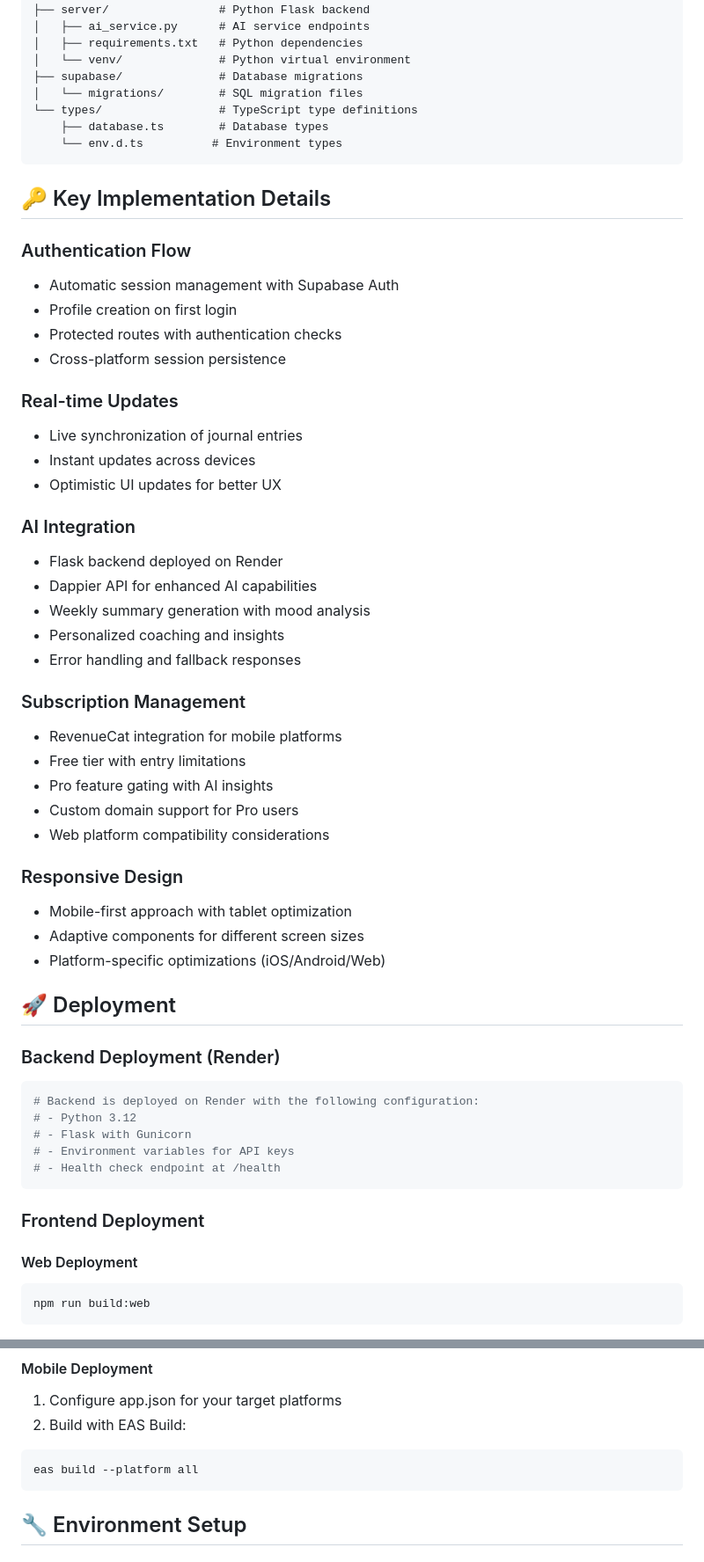
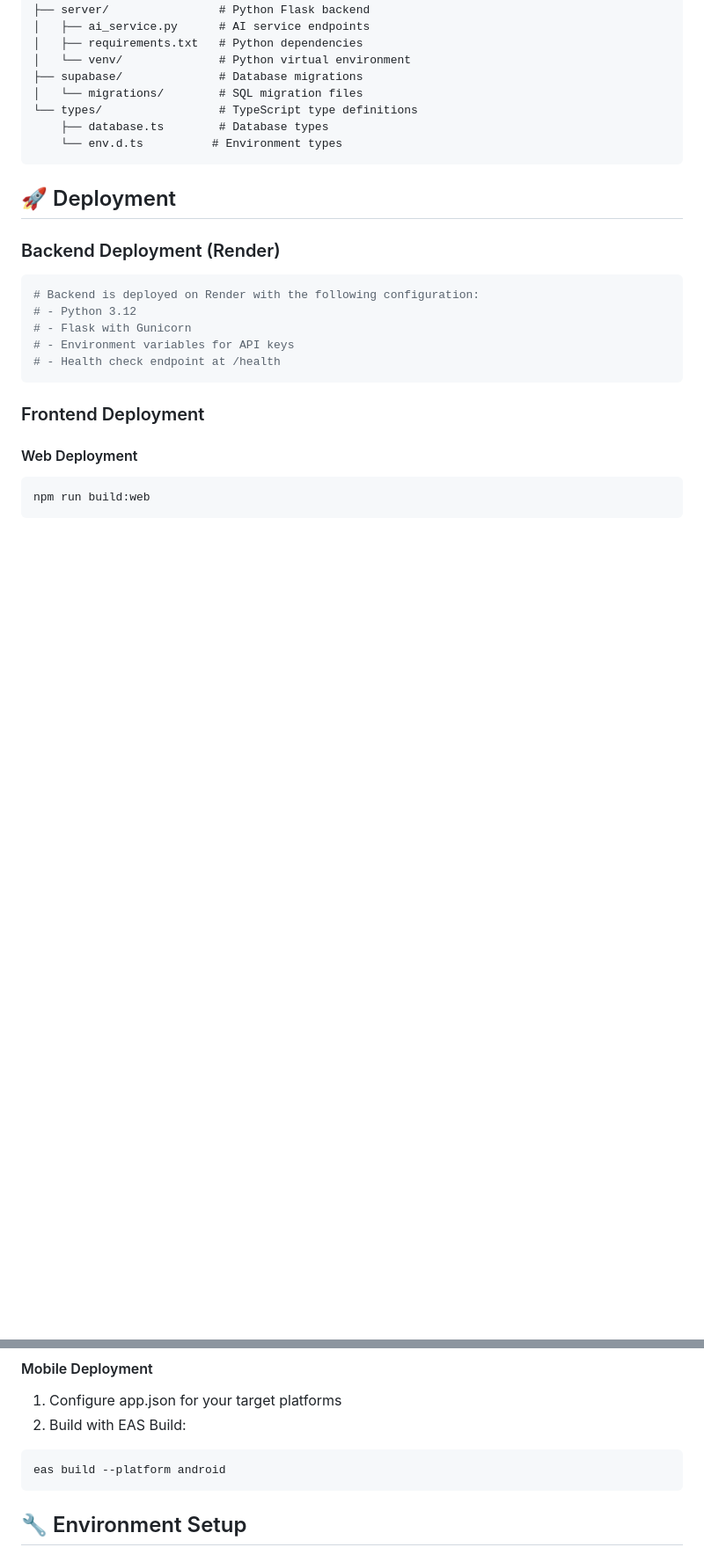
Before and after one commit to Rahul-Roy-Hub/LifeMap, a Markdown page: README.md, 2 parts joined by grey strips. Shown at 88% size. Rendered like a GitHub page; blank space fills up the shorter version.

````diff
--- a/README.md
+++ b/README.md
@@ -189,38 +156,6 @@ CREATE TABLE habits (
     └── env.d.ts          # Environment types
 ```
 
-## 🔑 Key Implementation Details
-
-### Authentication Flow
-- Automatic session management with Supabase Auth
-- Profile creation on first login
-- Protected routes with authentication checks
-- Cross-platform session persistence
-
-### Real-time Updates
-- Live synchronization of journal entries
-- Instant updates across devices
-- Optimistic UI updates for better UX
-
-### AI Integration
-- Flask backend deployed on Render
-- Dappier API for enhanced AI capabilities
-- Weekly summary generation with mood analysis
-- Personalized coaching and insights
-- Error handling and fallback responses
-
-### Subscription Management
-- RevenueCat integration for mobile platforms
-- Free tier with entry limitations
-- Pro feature gating with AI insights
-- Custom domain support for Pro users
-- Web platform compatibility considerations
-
-### Responsive Design
-- Mobile-first approach with tablet optimization
-- Adaptive components for different screen sizes
-- Platform-specific optimizations (iOS/Android/Web)
-
 ## 🚀 Deployment
 
 ### Backend Deployment (Render)
@@ -243,7 +178,7 @@ npm run build:web
 1. Configure app.json for your target platforms
 2. Build with EAS Build:
 ```bash
-eas build --platform all
+eas build --platform android
 ```
 
 ## 🔧 Environment Setup
````
Also changed, not shown: other parts of README.md (+3 -48 lines).
